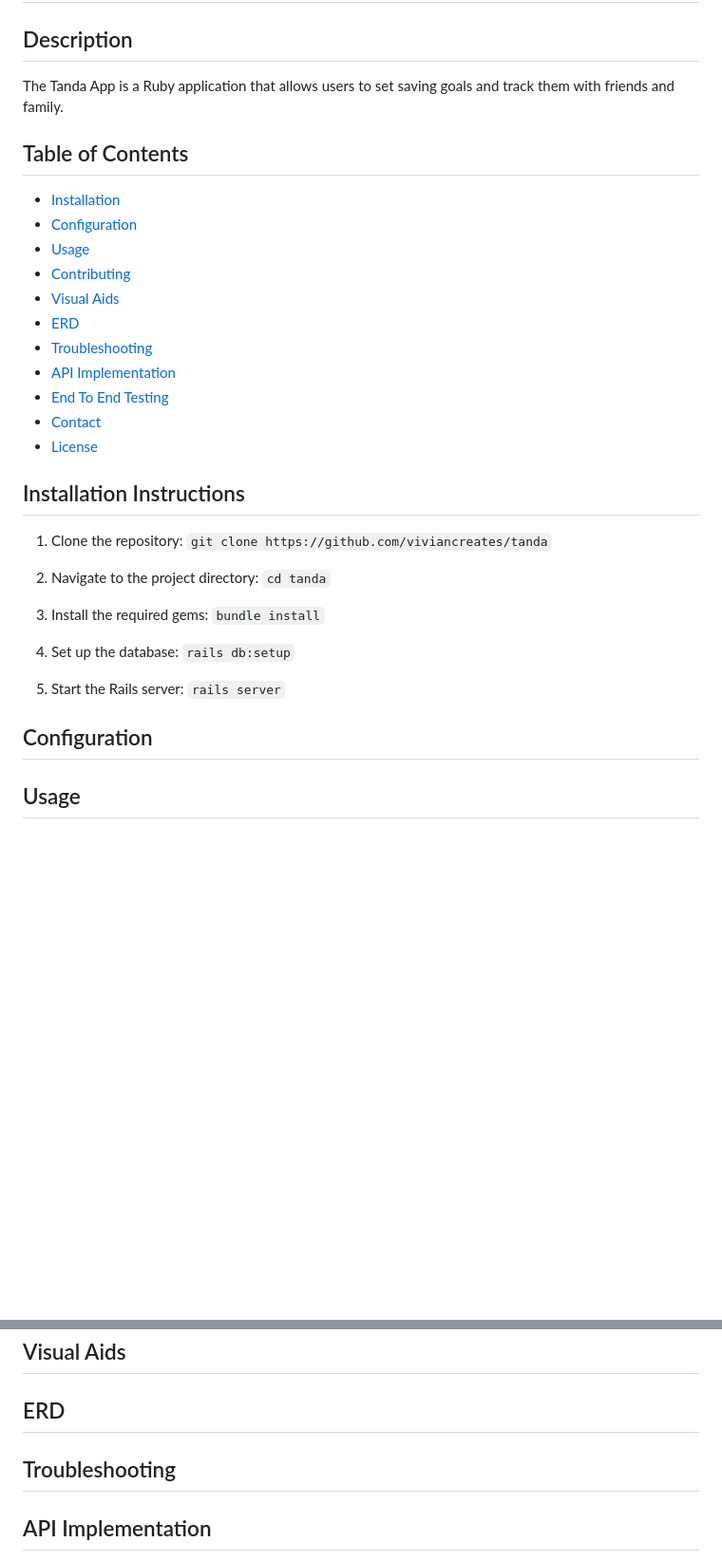
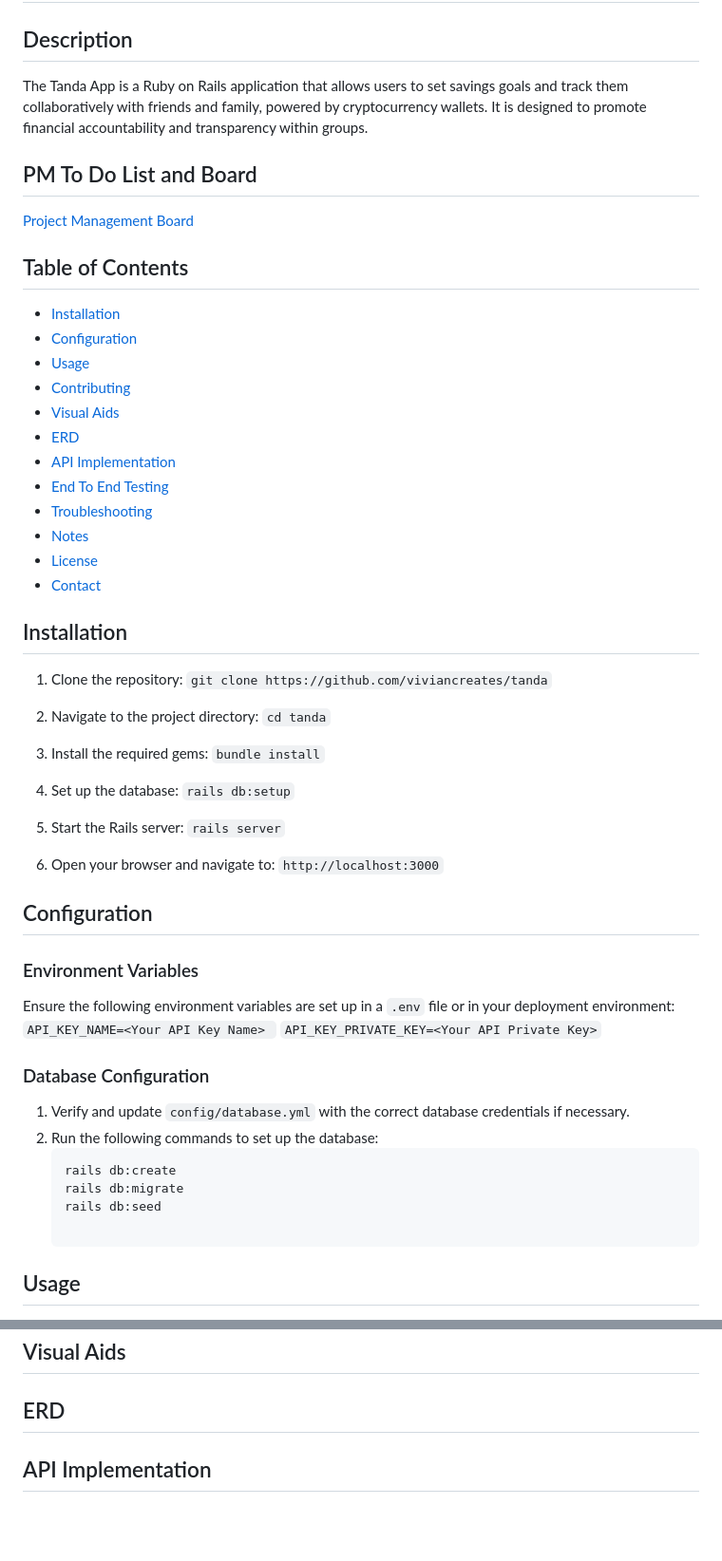
Before and after one commit to viviancreates/tanda, a Markdown page: README.md, 2 parts joined by grey strips. Shown: that part at 95% size. Rendered like a GitHub page; blank space fills up the shorter version.

Commit message:
Update README.md
Edits to readme

````diff
--- a/README.md
+++ b/README.md
@@ -1,7 +1,10 @@
 # Tanda
 
 ## Description
-The Tanda App is a Ruby application that allows users to set saving goals and track them with friends and family.
+The Tanda App is a Ruby on Rails application that allows users to set savings goals and track them collaboratively with friends and family, powered by cryptocurrency wallets. It is designed to promote financial accountability and transparency within groups.
+
+## PM To Do List and Board
+[Project Management Board](https://daily-glider-ca4.notion.site/TANDA-Project-Board-15689123f3bb80b5a8d7d169d15d795e?pvs=4)
 
 ## Table of Contents
 - [Installation](#installation)
@@ -10,13 +13,14 @@ The Tanda App is a Ruby application that allows users to set saving goals and tr
 - [Contributing](#contributing)
 - [Visual Aids](#visual-aids)
 - [ERD](#erd)
-- [Troubleshooting](#troubleshooting)
 - [API Implementation](#api-implementation)
 - [End To End Testing](#end-to-end-testing)
+- [Troubleshooting](#troubleshooting)
+- [Notes](#notes)
+- [License](#license)
 - [Contact](#contact)
-- [License](#license)
 
-## Installation Instructions
+## Installation
 1. Clone the repository:
 `git clone https://github.com/viviancreates/tanda`
 
@@ -32,7 +36,23 @@ The Tanda App is a Ruby application that allows users to set saving goals and tr
 5. Start the Rails server:
 `rails server`
 
+6. Open your browser and navigate to:
+`http://localhost:3000`
+
 ## Configuration
+### Environment Variables
+Ensure the following environment variables are set up in a `.env` file or in your deployment environment:
+`API_KEY_NAME=<Your API Key Name> `
+`API_KEY_PRIVATE_KEY=<Your API Private Key>`
+
+
+### Database Configuration
+1. Verify and update `config/database.yml` with the correct database credentials if necessary.
+2. Run the following commands to set up the database:
+   ```bash
+   rails db:create
+   rails db:migrate
+   rails db:seed
 
 ## Usage
 
@@ -56,7 +76,7 @@ Contributions are welcome! Please follow these guidelines:
 
 ## ERD
 
-## Troubleshooting
+
 
 ## API Implementation
 This project integrates with the Coinbase API to provide wallet creation, funding, and cryptocurrency transfers. These functionalities ensure secure and efficient cryptocurrency transaction handling.
````
Also changed, not shown: other parts of README.md (+19 -8 lines).
